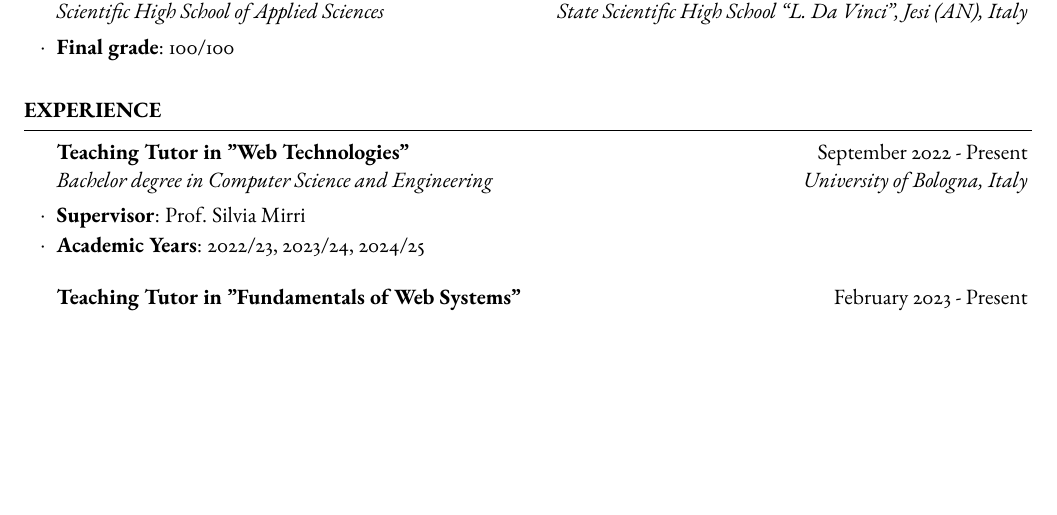
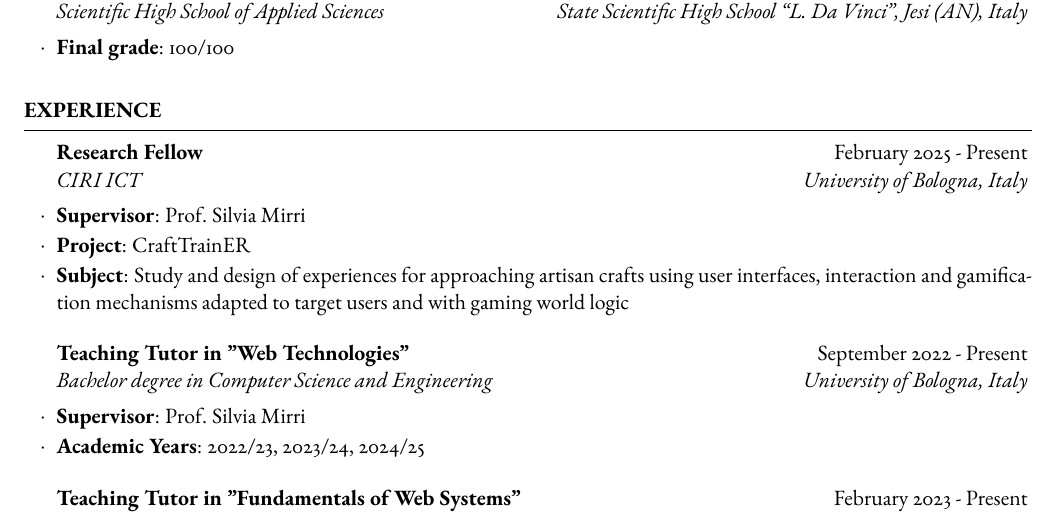
Before and after one commit to kelvin-olaiya/cv, a LaTeX CV (main.tex): part of page 1 of 2, cut so that both start at the same text, the shorter picture padded with empty space. Compiled offline with pdfLaTeX.

Commit message:
chore: update cv

```diff
--- a/main.tex
+++ b/main.tex
@@ -66,6 +66,13 @@
 %----------------------------------------------------------------------------------------
 
 \begin{rSection}{Experience}
+
+    \begin{rSubsection}{Research Fellow}{February 2025 - Present}{CIRI ICT}{University of Bologna, Italy}
+        \item \textbf{Supervisor}: Prof. Silvia Mirri
+        \item \textbf{Project}: CraftTrainER
+        \item \textbf{Subject}: Study and design of experiences for approaching artisan crafts using user interfaces,
+        interaction and gamification mechanisms adapted to target users and with gaming world logic
+    \end{rSubsection}
 
     \begin{rSubsection}{Teaching Tutor in "Web Technologies"}{September 2022 - Present}{Bachelor degree in Computer Science and Engineering}{University of Bologna, Italy}
         \item \textbf{Supervisor}: Prof. Silvia Mirri
```
Also changed, not shown: .github/workflows/compile.yml (+3 -1 lines).
